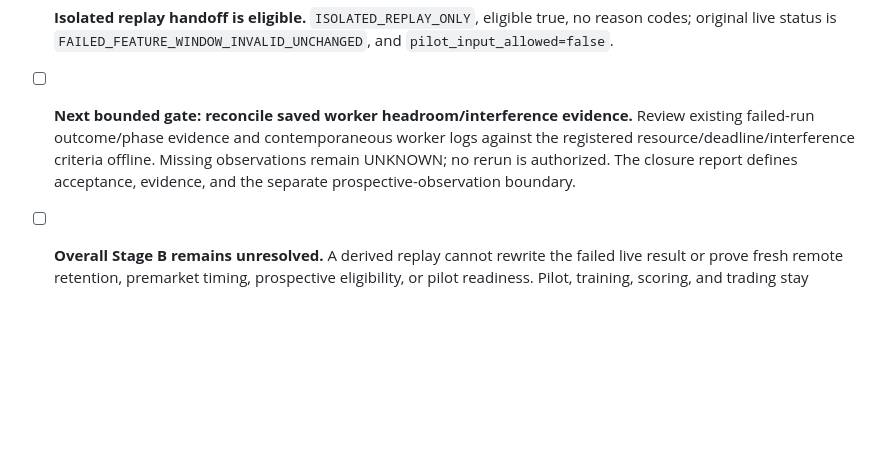
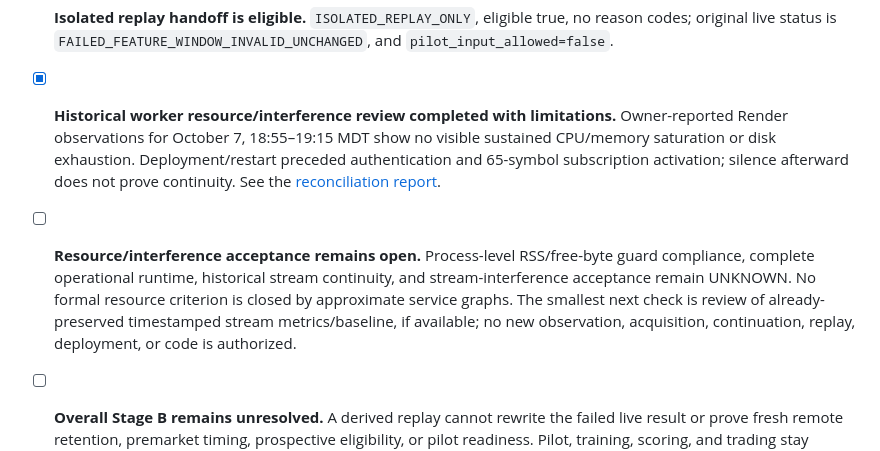
Before and after one commit to Moneybot-lab/Moneybot, a Markdown page: docs/alpha_atlas_v4_implementation_checklist.md, the part around the change. Rendered like a GitHub page; blank space fills up the shorter version.

Commit message:
Reconcile Alpha Atlas V4 Stage B worker resource and stream-interference evidence

```diff
--- a/docs/alpha_atlas_v4_implementation_checklist.md
+++ b/docs/alpha_atlas_v4_implementation_checklist.md
@@ -1887,11 +1887,17 @@ The original repair reports and their checksum manifests remain unchanged.
 - [x] **Isolated replay handoff is eligible.** `ISOLATED_REPLAY_ONLY`, eligible
   true, no reason codes; original live status is
   `FAILED_FEATURE_WINDOW_INVALID_UNCHANGED`, and `pilot_input_allowed=false`.
-- [ ] **Next bounded gate: reconcile saved worker headroom/interference evidence.**
-  Review existing failed-run outcome/phase evidence and contemporaneous worker
-  logs against the registered resource/deadline/interference criteria offline.
-  Missing observations remain UNKNOWN; no rerun is authorized. The closure report
-  defines acceptance, evidence, and the separate prospective-observation boundary.
+- [x] **Historical worker resource/interference review completed with limitations.**
+  Owner-reported Render observations for October 7, 18:55–19:15 MDT show no visible
+  sustained CPU/memory saturation or disk exhaustion. Deployment/restart preceded
+  authentication and 65-symbol subscription activation; silence afterward does not
+  prove continuity. See the [reconciliation report](reports/alpha_atlas_v4_stage_b_resource_interference_reconciliation.v1.md).
+- [ ] **Resource/interference acceptance remains open.** Process-level RSS/free-byte
+  guard compliance, complete operational runtime, historical stream continuity,
+  and stream-interference acceptance remain UNKNOWN. No formal resource criterion
+  is closed by approximate service graphs. The smallest next check is review of
+  already-preserved timestamped stream metrics/baseline, if available; no new
+  observation, acquisition, continuation, replay, deployment, or code is authorized.
 - [ ] **Overall Stage B remains unresolved.** A derived replay cannot rewrite the
   failed live result or prove fresh remote retention, premarket timing, prospective
   eligibility, or pilot readiness. Pilot, training, scoring, and trading stay
```
Also changed, not shown: docs/reports/alpha_atlas_v4_stage_b_resource_interference_reconciliation.v1.md (added, +189 -0 lines).
